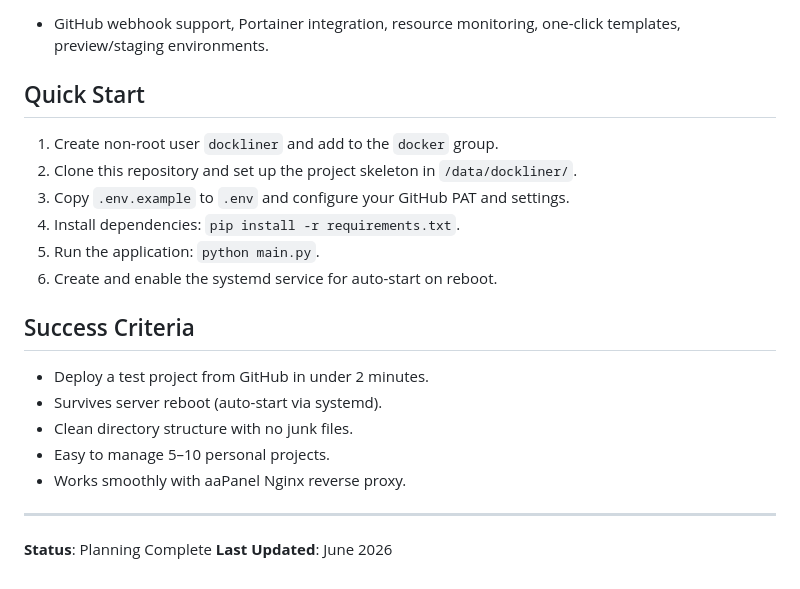
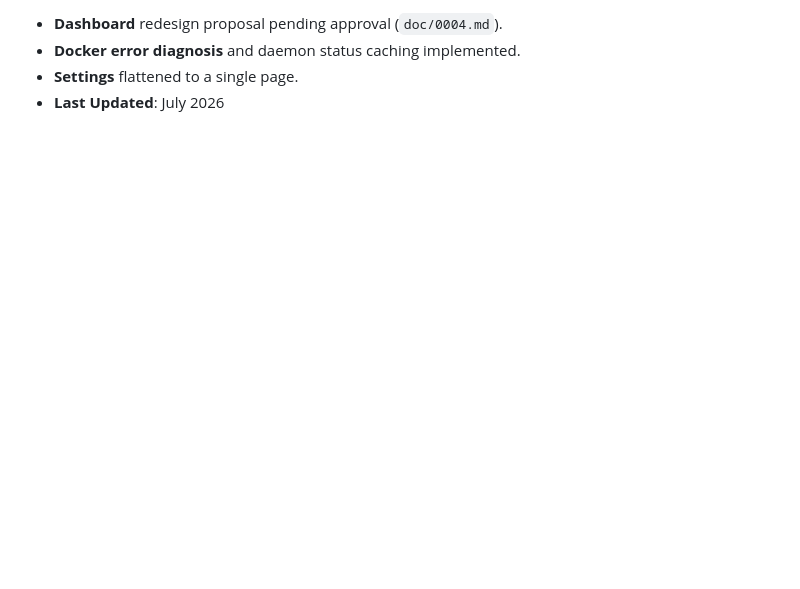
Before and after one commit to QudsLab/DockLiner, a Markdown page: README.md, the part around one of its changes. Drawn GitHub-style; blank space fills up the shorter version.

```diff
--- a/README.md
+++ b/README.md
@@ -137,23 +120,4 @@ A lightweight, self-hosted deployment management system for personal Docker-base
-- GitHub webhook support, Portainer integration, resource monitoring, one-click templates, preview/staging environments.
-
-## Quick Start
-
-1. Create non-root user `dockliner` and add to the `docker` group.
-2. Clone this repository and set up the project skeleton in `/data/dockliner/`.
-3. Copy `.env.example` to `.env` and configure your GitHub PAT and settings.
-4. Install dependencies: `pip install -r requirements.txt`.
-5. Run the application: `python main.py`.
-6. Create and enable the systemd service for auto-start on reboot.
-
-## Success Criteria
-
-- Deploy a test project from GitHub in under 2 minutes.
-- Survives server reboot (auto-start via systemd).
-- Clean directory structure with no junk files.
-- Easy to manage 5–10 personal projects.
-- Works smoothly with aaPanel Nginx reverse proxy.
-
----
-
-**Status**: Planning Complete
-**Last Updated**: June 2026
+- **Dashboard** redesign proposal pending approval (`doc/0004.md`).
+- **Docker error diagnosis** and daemon status caching implemented.
+- **Settings** flattened to a single page.
+- **Last Updated**: July 2026
```
Also changed, not shown: other parts of README.md (+58 -75 lines).
